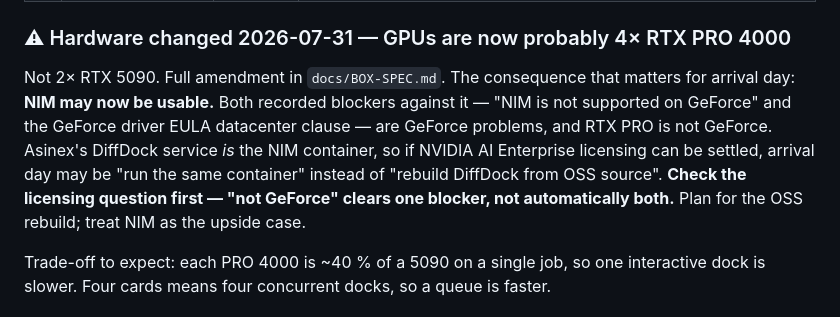
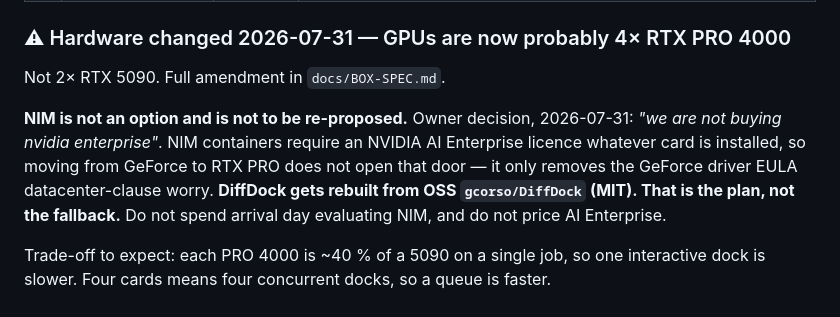
Before and after one commit to kobimic887/medsaas, a Markdown page: docs/NEXT-SESSION.md, the part around the change. Rendered like a GitHub page.

```diff
--- a/docs/NEXT-SESSION.md
+++ b/docs/NEXT-SESSION.md
@@ -130,14 +130,14 @@ completely dead rather than merely at-risk. That part is fixed — see below.
 
 ### ⚠ Hardware changed 2026-07-31 — GPUs are now probably 4× RTX PRO 4000
 
-Not 2× RTX 5090. Full amendment in `docs/BOX-SPEC.md`. The consequence that matters for
-arrival day: **NIM may now be usable.** Both recorded blockers against it — "NIM is not
-supported on GeForce" and the GeForce driver EULA datacenter clause — are GeForce problems,
-and RTX PRO is not GeForce. Asinex's DiffDock service *is* the NIM container, so if NVIDIA AI
-Enterprise licensing can be settled, arrival day may be "run the same container" instead of
-"rebuild DiffDock from OSS source". **Check the licensing question first — "not GeForce"
-clears one blocker, not automatically both.** Plan for the OSS rebuild; treat NIM as the
-upside case.
+Not 2× RTX 5090. Full amendment in `docs/BOX-SPEC.md`.
+
+**NIM is not an option and is not to be re-proposed.** Owner decision, 2026-07-31: *"we are
+not buying nvidia enterprise"*. NIM containers require an NVIDIA AI Enterprise licence
+whatever card is installed, so moving from GeForce to RTX PRO does not open that door —
+it only removes the GeForce driver EULA datacenter-clause worry. **DiffDock gets rebuilt from
+OSS `gcorso/DiffDock` (MIT). That is the plan, not the fallback.** Do not spend arrival day
+evaluating NIM, and do not price AI Enterprise.
 
 Trade-off to expect: each PRO 4000 is ~40 % of a 5090 on a single job, so one interactive
 dock is slower. Four cards means four concurrent docks, so a queue is faster.
```
Also changed, not shown: docs/BOX-SPEC.md (+12 -11 lines).
